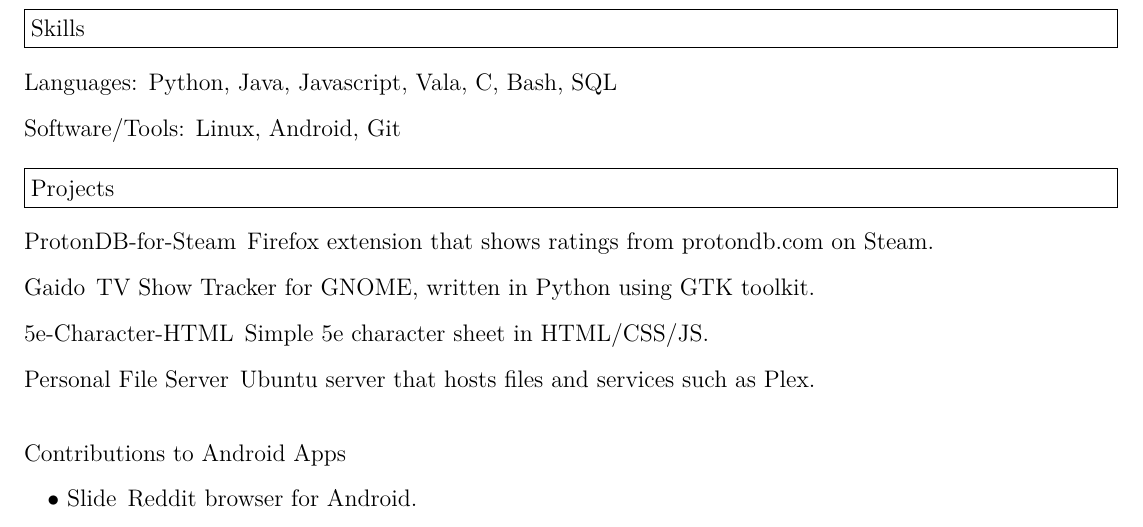
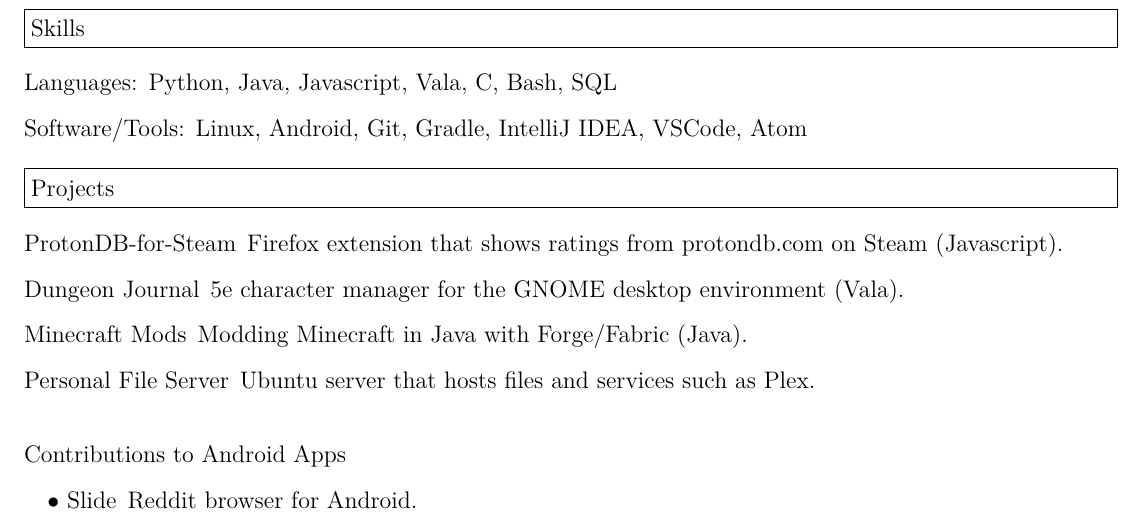
Before and after one commit to tryton-vanmeer/Resume, a LaTeX CV (resume.tex): part of the page, cut so that both start at the same text. Compiled offline with XeLaTeX.

Commit message:
Updated resume.

```diff
--- a/resume.tex
+++ b/resume.tex
@@ -69,15 +69,15 @@
 \item[Languages:]
 Python, Java, Javascript, Vala, C, Bash, SQL
 \item[Software/Tools:]
-Linux, Android, Git
+Linux, Android, Git, Gradle, IntelliJ IDEA, VSCode, Atom
 \end{description}
 
 \resheading{Projects}
 
 \begin{description}
-\item[ProtonDB-for-Steam] Firefox extension that shows ratings from protondb.com on Steam.
-\item[Gaido] TV Show Tracker for GNOME, written in Python using GTK toolkit.
-\item[5e-Character-HTML] Simple 5e character sheet in HTML/CSS/JS.
+\item[ProtonDB-for-Steam] Firefox extension that shows ratings from protondb.com on Steam (Javascript).
+\item[Dungeon Journal] 5e character manager for the GNOME desktop environment (Vala).
+\item[Minecraft Mods] Modding Minecraft in Java with Forge/Fabric (Java).
 \item[Personal File Server] Ubuntu server that hosts files and services such as Plex.
 \break
 \item[Contributions to Android Apps]
```
